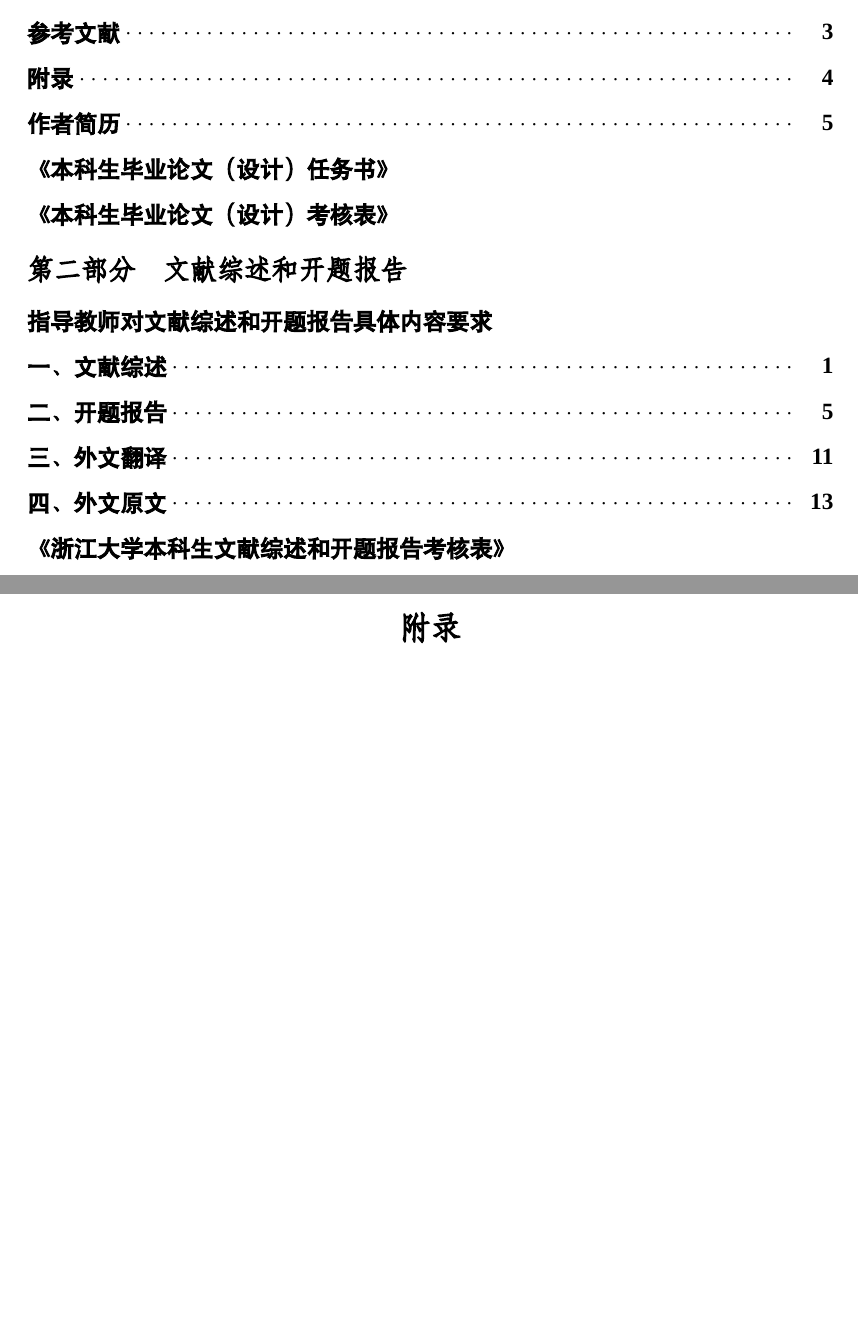
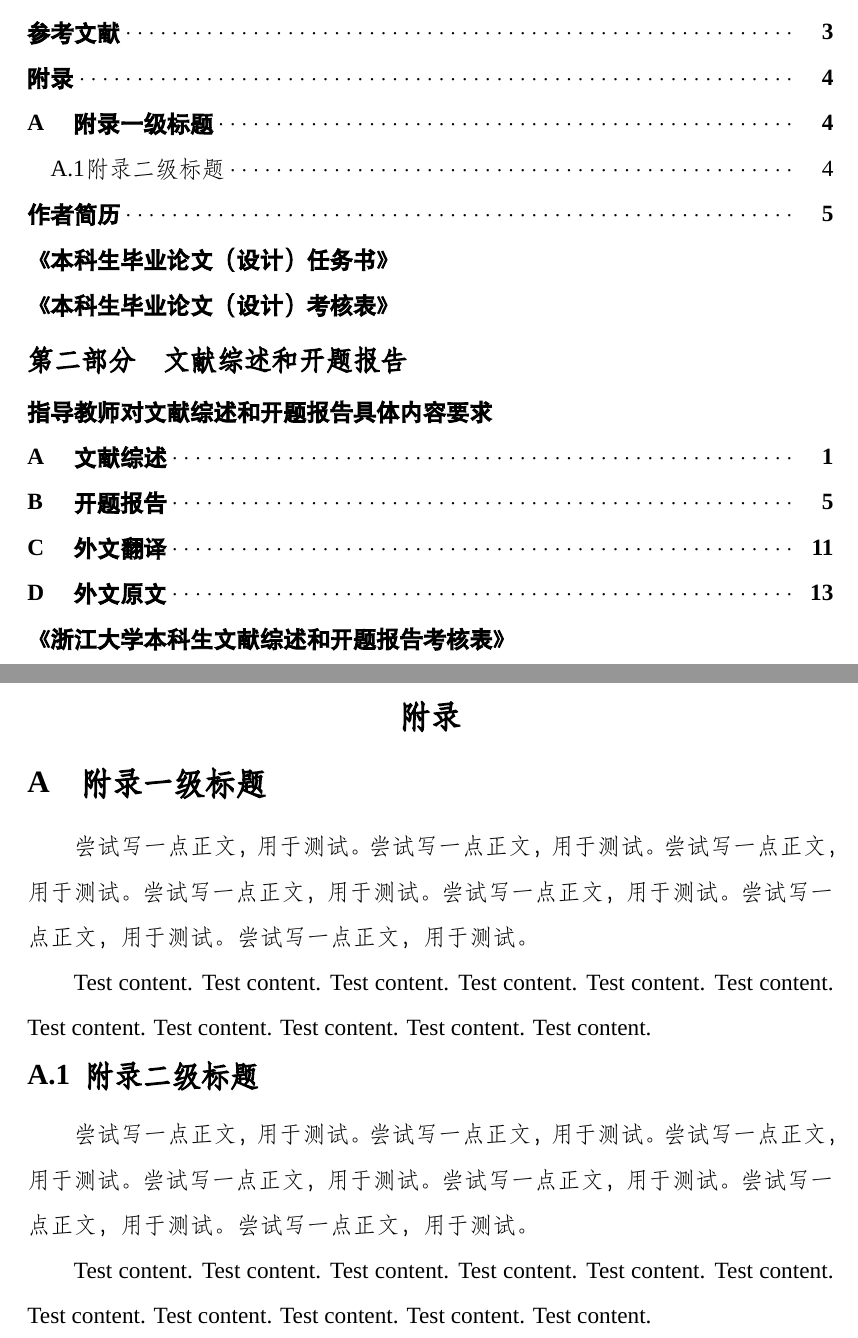
Before and after one commit to cyc-987/zju-isee-bachelor-thesis-template, a LaTeX document (main.tex, which reads doc_thesis/contents/04-4_Appendix.tex, iseebachelor.cls): two parts of pages 6 and 11 of 32, joined at a grey line, cut so that both start at the same text, the shorter picture padded with empty space. Compiled offline with XeLaTeX; a missing font is replaced by an installed copy or a similar font.

Commit message:
feat(appendix): add dedicated appendix heading support
- add a dedicated appendix heading setup in the class file
- enable appendix mode and sample appendix sections in thesis content

```diff
--- a/doc_thesis/contents/04-4_Appendix.tex
+++ b/doc_thesis/contents/04-4_Appendix.tex
@@ -37,6 +37,17 @@
 \end{center}
 }
 
+\appendix
+\ZJUSetupAppendixHeading
+
+\section{附录一级标题}
+
+\bullshit
+
+\subsection{附录二级标题}
+
+\bullshit
+
 {
 \newpage
 \phantomsection
--- a/iseebachelor.cls
+++ b/iseebachelor.cls
@@ -200,6 +200,27 @@ Test content. Test content. Test content. Test content. Test content. Test conte
     \titlespacing{\subsubsection}{0pt}{6pt}{6pt}
     \titlespacing{\paragraph}{0pt}{0bp}{0bp}
 }
+
+\newcommand{\ZJUSetupAppendixHeading}{
+    \setcounter{secnumdepth}{3}
+
+    \titleformat{\section}[block]
+        {\setfont{3}{1}\bfseries}
+        {\thesection}{1em}{}
+
+    \titleformat{\subsection}[block]
+        {\setfont{-3}{1}\bfseries}
+        {\thesubsection}{0.5em}{}
+
+    \titleformat{\subsubsection}[block]
+        {\setfont{4}{1}\bfseries}
+        {\thesubsubsection}{0.5em}{}
+
+    % 设置段间距
+    \titlespacing{\section}{0pt}{8bp}{8bp}
+    \titlespacing{\subsection}{0pt}{6pt}{6pt}
+    \titlespacing{\subsubsection}{0pt}{6pt}{6pt}
+}
 %----------------------
 % content settings
 %----------------------
```
